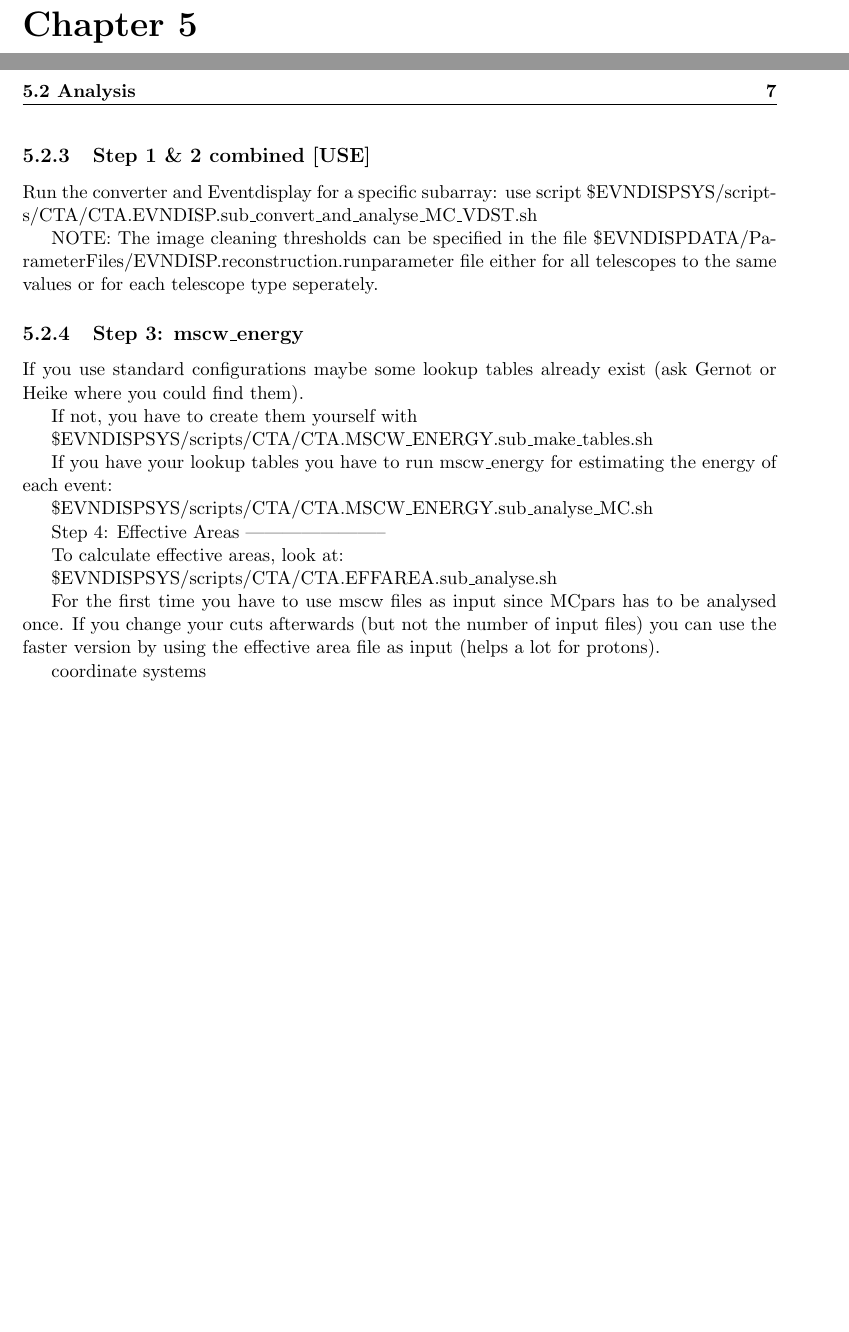
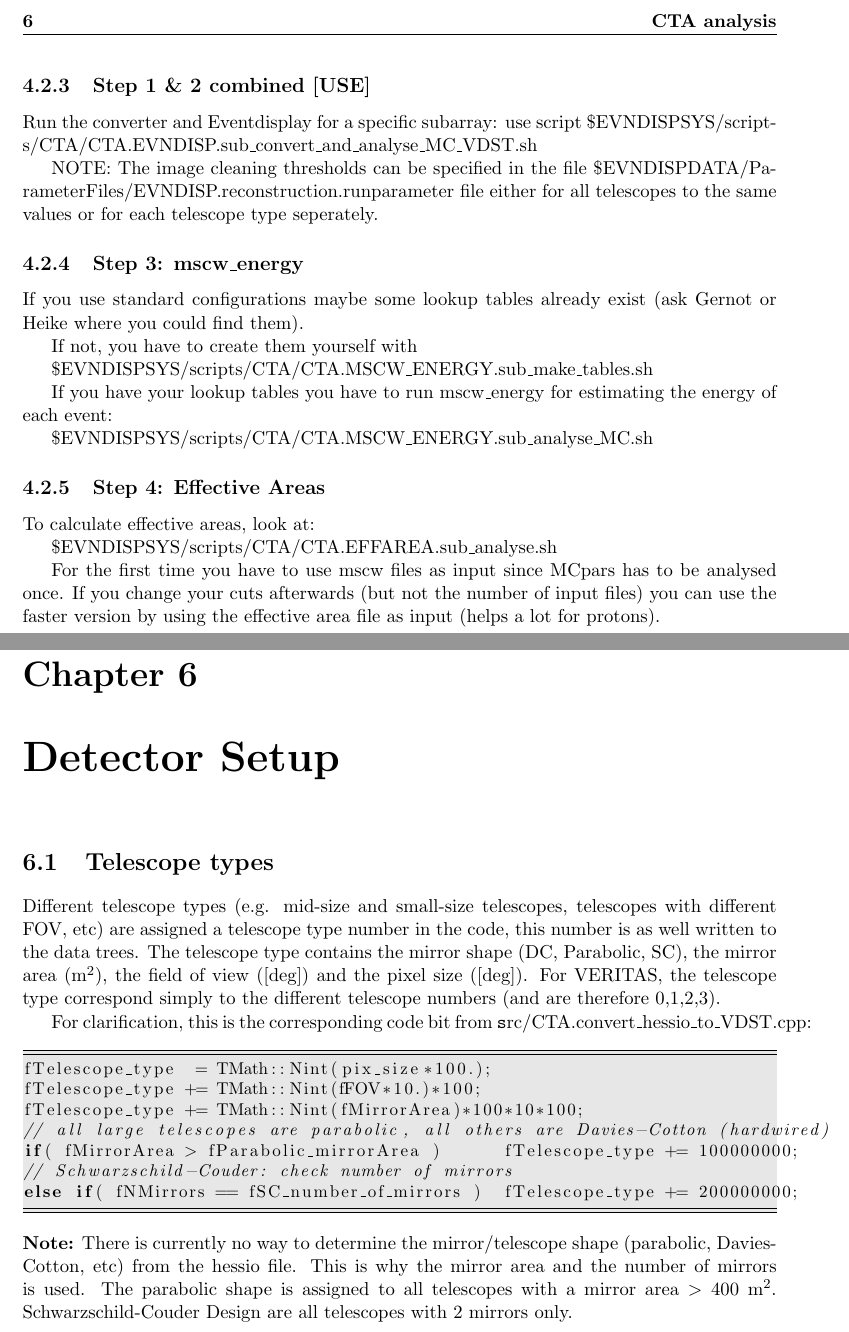
Before and after one commit to VERITAS-Observatory/EventDisplay_v4, a LaTeX document (doc/Manual.tex): two parts of pages 10 and 11 of 11 before the commit and two parts of pages 10 and 12 of 12 after it, joined at a grey line, cut at the place of the change, the shorter picture padded with empty space. Compiled offline with pdfLaTeX.

```diff
--- a/doc/Manual.tex
+++ b/doc/Manual.tex
@@ -257,8 +223,7 @@
 
 \$EVNDISPSYS/scripts/CTA/CTA.MSCW\_ENERGY.sub\_analyse\_MC.sh
 
-Step 4: Effective Areas
------------------------
+\subsection{Step 4: Effective Areas}
 
 To calculate effective areas, look at:
 
@@ -268,3 +233,5 @@
 If you change your cuts afterwards (but not the number of input files) you can use the faster version by using
 the effective area file as input (helps a lot for protons).
 
+% ############ Input data format ######################
+\chapter{Input data format}
@@ -271,10 +273,32 @@
+\chapter{Detector Setup}
+
+
+\section{Telescope types}
+
+Different telescope types (e.g. mid-size and small-size telescopes, telescopes with different FOV, etc) are assigned a telescope type number in the code, this number is as well written to the data trees. The telescope type  contains the mirror shape (DC, Parabolic, SC), the mirror area (m$^2$), the field of view ([deg]) and the pixel size ([deg]). For VERITAS, the telescope type correspond simply to the different telescope numbers (and are therefore 0,1,2,3).
+
+For clarification, this is the corresponding code bit from {\texttt src/CTA.convert\_hessio\_to\_VDST.cpp}:
+
+\begin{lstlisting}
+fTelescope_type  = TMath::Nint(pix_size*100.);
+fTelescope_type += TMath::Nint(fFOV*10.)*100;
+fTelescope_type += TMath::Nint(fMirrorArea)*100*10*100;
+// all large telescopes are parabolic, all others are Davies-Cotton (hardwired)
+if( fMirrorArea > fParabolic_mirrorArea )      fTelescope_type += 100000000;
+// Schwarzschild-Couder: check number of mirrors
+else if( fNMirrors == fSC_number_of_mirrors )  fTelescope_type += 200000000;
+\end{lstlisting}
+
+\noindent {\bf Note:} There is currently no way to determine the mirror/telescope shape (parabolic, Davies-Cotton, etc) from the hessio file. This is why the mirror area and the number of mirrors is used.
+The parabolic shape is assigned to all telescopes with a mirror area  $>$ 400 m$^2$.
+Schwarzschild-Couder Design are all telescopes with 2 mirrors only.
 
 
 % ############ Appendix ######################
 
-\begin{appendix}
- coordinate systems
-\end{appendix}
+%\begin{appendix}
+ %coordinate systems
+%\end{appendix}
 
 
 %\bibliographystyle{plain_gm}
```
Also changed, not shown: doc/Manual.pdf, doc/Manual.tex (69 more changed lines), 3 other files.
